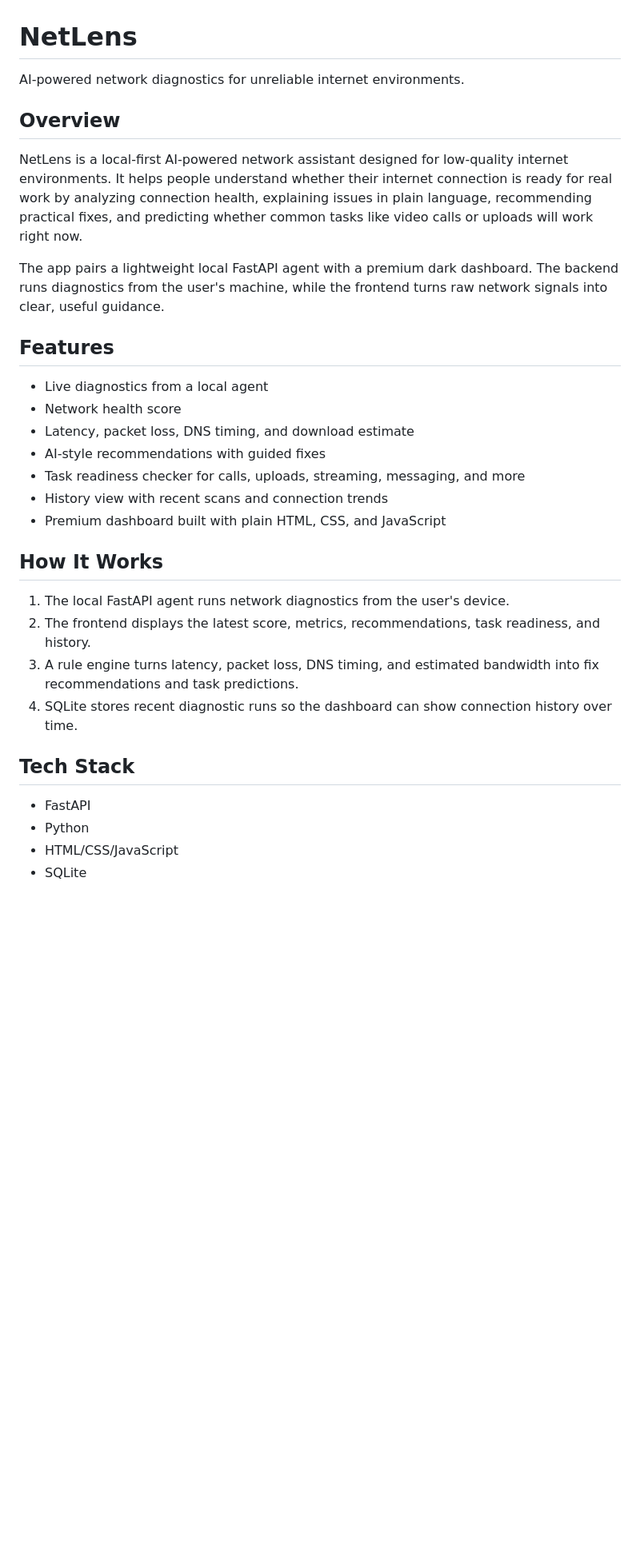
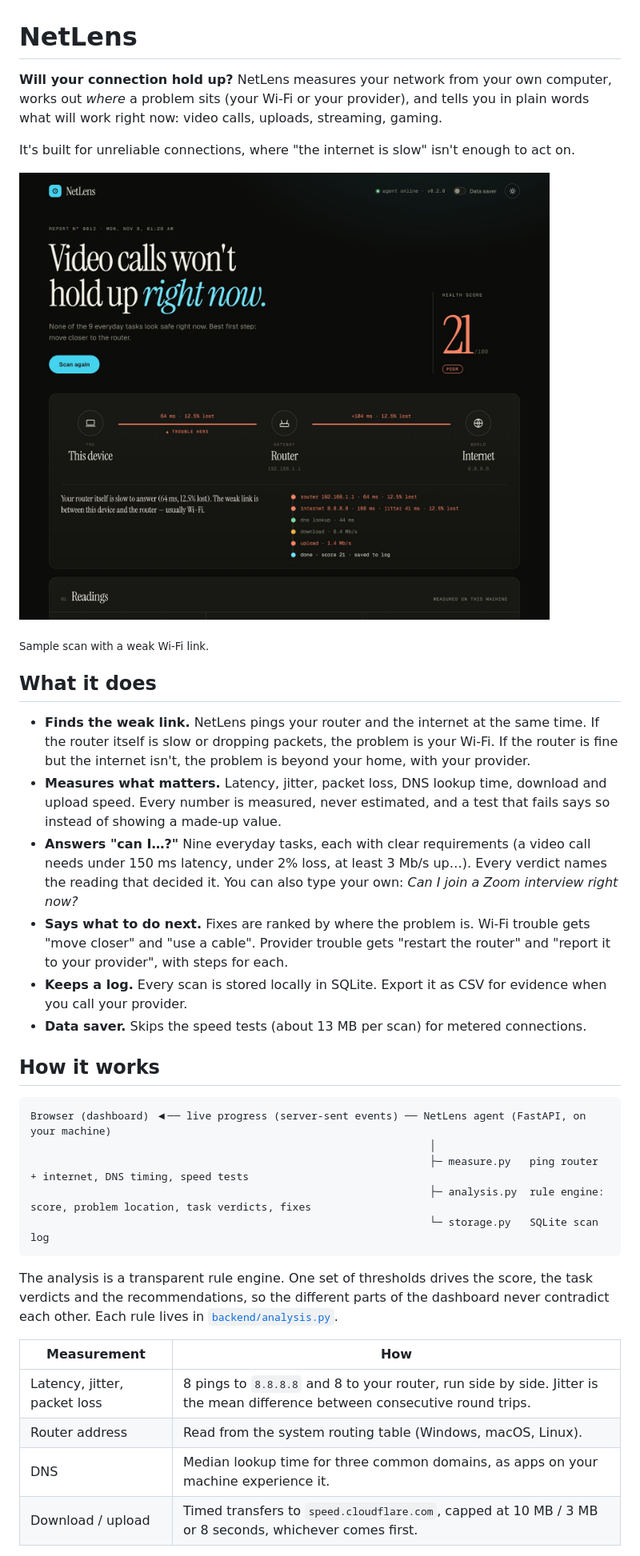
Before and after one commit to s6ii5vii/netlens, a Markdown page: README.md, the part around the change printed below. Shown: that part at 80% size. Drawn GitHub-style; pictures changed too: docs/screenshot.jpg (added); blank space fills up the shorter version.

````diff
--- a/README.md
+++ b/README.md
@@ -1,34 +1,38 @@
 # NetLens
 
-AI-powered network diagnostics for unreliable internet environments.
+**Will your connection hold up?** NetLens measures your network from your own computer, works out *where* a problem sits (your Wi-Fi or your provider), and tells you in plain words what will work right now: video calls, uploads, streaming, gaming.
 
-## Overview
+It's built for unreliable connections, where "the internet is slow" isn't enough to act on.
 
-NetLens is a local-first AI-powered network assistant designed for low-quality internet environments. It helps people understand whether their internet connection is ready for real work by analyzing connection health, explaining issues in plain language, recommending practical fixes, and predicting whether common tasks like video calls or uploads will work right now.
+![NetLens after a sample scan: the path from this device to the router to the internet, with the Wi-Fi link marked as the trouble spot](docs/screenshot.jpg)
 
-The app pairs a lightweight local FastAPI agent with a premium dark dashboard. The backend runs diagnostics from the user's machine, while the frontend turns raw network signals into clear, useful guidance.
+<sub>Sample scan with a weak Wi-Fi link.</sub>
 
-## Features
+## What it does
 
-- Live diagnostics from a local agent
-- Network health score
-- Latency, packet loss, DNS timing, and download estimate
-- AI-style recommendations with guided fixes
-- Task readiness checker for calls, uploads, streaming, messaging, and more
-- History view with recent scans and connection trends
-- Premium dashboard built with plain HTML, CSS, and JavaScript
+- **Finds the weak link.** NetLens pings your router and the internet at the same time. If the router itself is slow or dropping packets, the problem is your Wi-Fi. If the router is fine but the internet isn't, the problem is beyond your home, with your provider.
+- **Measures what matters.** Latency, jitter, packet loss, DNS lookup time, download and upload speed. Every number is measured, never estimated, and a test that fails says so instead of showing a made-up value.
+- **Answers "can I…?"** Nine everyday tasks, each with clear requirements (a video call needs under 150 ms latency, under 2% loss, at least 3 Mb/s up…). Every verdict names the reading that decided it. You can also type your own: *Can I join a Zoom interview right now?*
+- **Says what to do next.** Fixes are ranked by where the problem is. Wi-Fi trouble gets "move closer" and "use a cable". Provider trouble gets "restart the router" and "report it to your provider", with steps for each.
+- **Keeps a log.** Every scan is stored locally in SQLite. Export it as CSV for evidence when you call your provider.
+- **Data saver.** Skips the speed tests (about 13 MB per scan) for metered connections.
 
-## How It Works
+## How it works
 
-1. The local FastAPI agent runs network diagnostics from the user's device.
-2. The frontend displays the latest score, metrics, recommendations, task readiness, and history.
-3. A rule engine turns latency, packet loss, DNS timing, and estimated bandwidth into fix recommendations and task predictions.
-4. SQLite stores recent diagnostic runs so the dashboard can show connection history over time.
+```
+Browser (dashboard) ◀── live progress (server-sent events) ── NetLens agent (FastAPI, on your machine)
+                                                                │
+                                                                ├─ measure.py   ping router + internet, DNS timing, speed tests
+                                                                ├─ analysis.py  rule engine: score, problem location, task verdicts, fixes
+                                                                └─ storage.py   SQLite scan log
+```
 
-## Tech Stack
+The analysis is a transparent rule engine. One set of thresholds drives the score, the task verdicts and the recommendations, so the different parts of the dashboard never contradict each other. Each rule lives in [`backend/analysis.py`](backend/analysis.py).
 
-- FastAPI
-- Python
-- HTML/CSS/JavaScript
-- SQLite
+| Measurement | How |
+|---|---|
+| Latency, jitter, packet loss | 8 pings to `8.8.8.8` and 8 to your router, run side by side. Jitter is the mean difference between consecutive round trips. |
+| Router address | Read from the system routing table (Windows, macOS, Linux). |
+| DNS | Median lookup time for three common domains, as apps on your machine experience it. |
+| Download / upload | Timed transfers to `speed.cloudflare.com`, capped at 10 MB / 3 MB or 8 seconds, whichever comes first. |
 
````
Also changed, not shown: other parts of README.md (+48 -12 lines), 5 other files.
